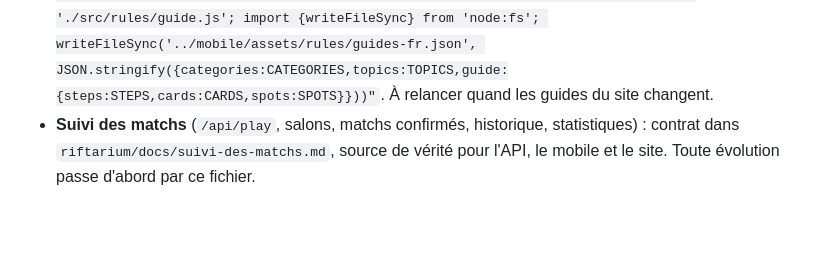
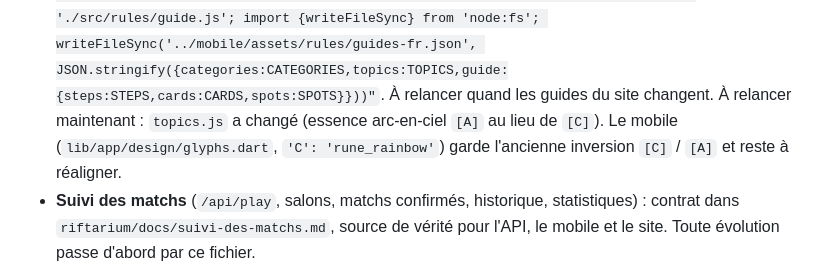
Before and after one commit to Arcneell/riftarium, a Markdown page: WORKFLOW.md, the part around the change. Drawn GitHub-style; blank space fills up the shorter version.

Commit message:
Docs : spec — PR 6 règles livrée
Co-Authored-By: Claude Opus 5.5 <noreply@anthropic.com>

```diff
--- a/WORKFLOW.md
+++ b/WORKFLOW.md
@@ -230,7 +230,7 @@ test/                     miroir de lib/ ; tests de widgets par écran, tests un
 - **Guides de règles** : `assets/rules/guides-fr.json` est exporté depuis
   `apps/web/src/rules/{topics,guide}.js` (depuis `apps/web`) :
   `node --input-type=module -e "import {TOPICS,CATEGORIES} from './src/rules/topics.js'; import {STEPS,CARDS,SPOTS} from './src/rules/guide.js'; import {writeFileSync} from 'node:fs'; writeFileSync('../mobile/assets/rules/guides-fr.json', JSON.stringify({categories:CATEGORIES,topics:TOPICS,guide:{steps:STEPS,cards:CARDS,spots:SPOTS}}))"`.
-  À relancer quand les guides du site changent.
+  À relancer quand les guides du site changent. À relancer maintenant : `topics.js` a changé (essence arc-en-ciel `[A]` au lieu de `[C]`). Le mobile (`lib/app/design/glyphs.dart`, `'C': 'rune_rainbow'`) garde l'ancienne inversion `[C]` / `[A]` et reste à réaligner.
 - **Suivi des matchs** (`/api/play`, salons, matchs confirmés, historique,
   statistiques) : contrat dans `riftarium/docs/suivi-des-matchs.md`, source de
   vérité pour l'API, le mobile et le site. Toute évolution passe d'abord par ce
```
Also changed, not shown: 1 other file.
